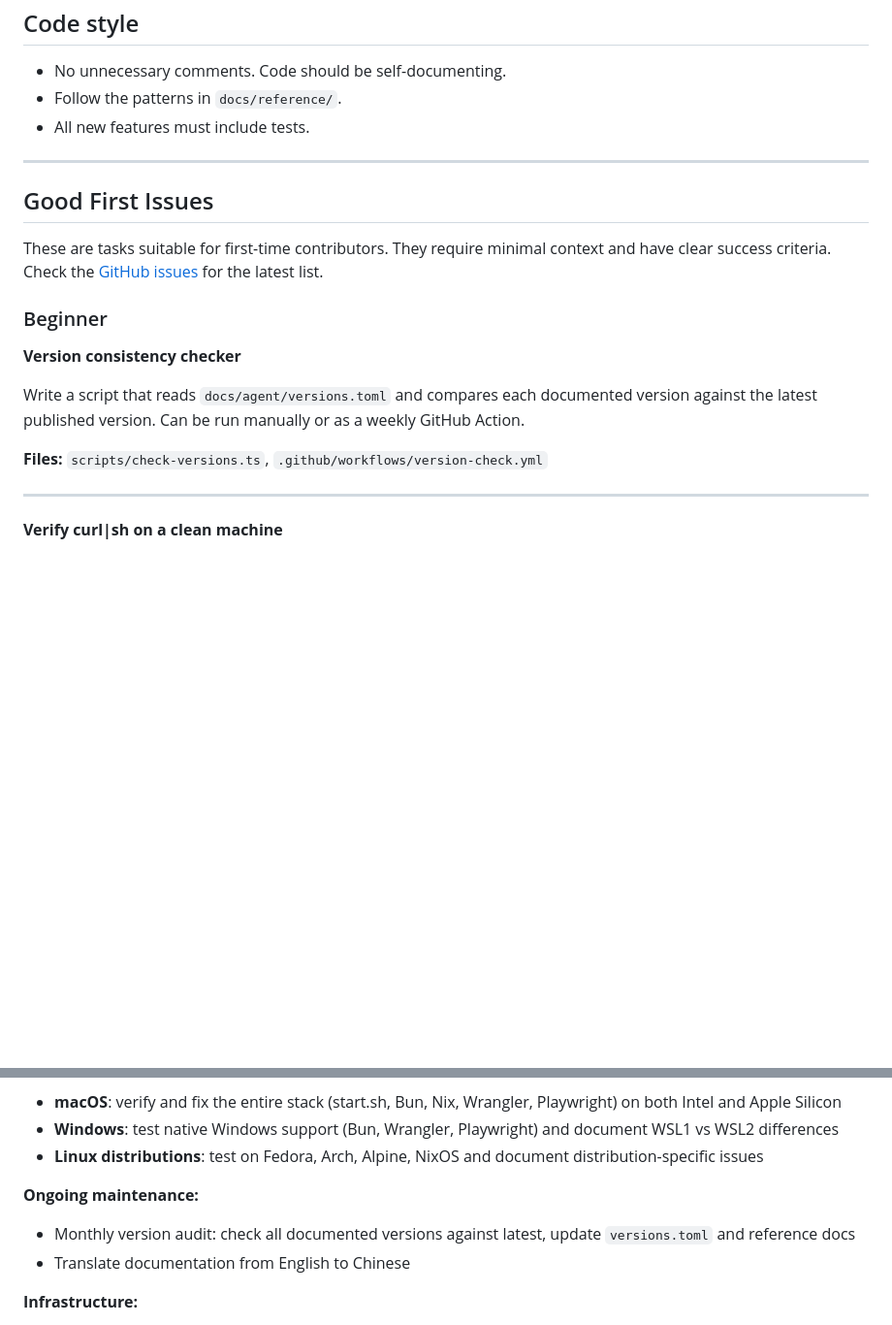
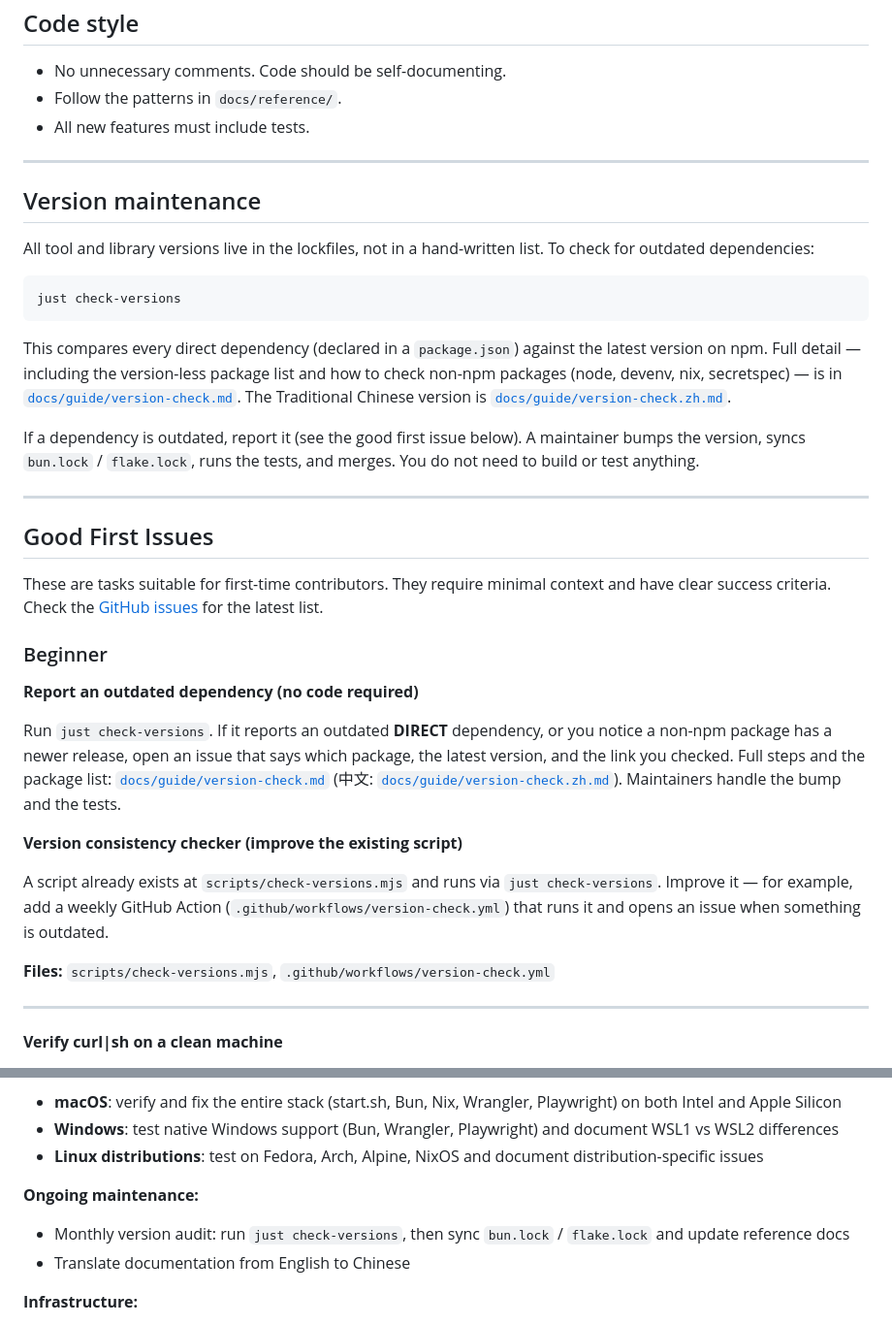
Before and after one commit to eouzoe/good-techstack, a Markdown page: CONTRIBUTING.md, 2 parts joined by grey strips. Shown at 97% size. Drawn GitHub-style; blank space fills up the shorter version.

````diff
--- a/CONTRIBUTING.md
+++ b/CONTRIBUTING.md
@@ -24,17 +24,35 @@ just typecheck     # tsc --noEmit
 
 ---
 
+## Version maintenance
+
+All tool and library versions live in the lockfiles, not in a hand-written list. To check for outdated dependencies:
+
+```bash
+just check-versions
+```
+
+This compares every direct dependency (declared in a `package.json`) against the latest version on npm. Full detail — including the version-less package list and how to check non-npm packages (node, devenv, nix, secretspec) — is in [`docs/guide/version-check.md`](docs/guide/version-check.md). The Traditional Chinese version is [`docs/guide/version-check.zh.md`](docs/guide/version-check.zh.md).
+
+If a dependency is outdated, report it (see the good first issue below). A maintainer bumps the version, syncs `bun.lock` / `flake.lock`, runs the tests, and merges. You do not need to build or test anything.
+
+---
+
 ## Good First Issues
 
 These are tasks suitable for first-time contributors. They require minimal context and have clear success criteria. Check the [GitHub issues](https://github.com/eouzoe/good-techstack/issues) for the latest list.
 
 ### Beginner
 
-**Version consistency checker**
+**Report an outdated dependency (no code required)**
 
-Write a script that reads `docs/agent/versions.toml` and compares each documented version against the latest published version. Can be run manually or as a weekly GitHub Action.
+Run `just check-versions`. If it reports an outdated **DIRECT** dependency, or you notice a non-npm package has a newer release, open an issue that says which package, the latest version, and the link you checked. Full steps and the package list: [`docs/guide/version-check.md`](docs/guide/version-check.md) (中文: [`docs/guide/version-check.zh.md`](docs/guide/version-check.zh.md)). Maintainers handle the bump and the tests.
 
-**Files:** `scripts/check-versions.ts`, `.github/workflows/version-check.yml`
+**Version consistency checker (improve the existing script)**
+
+A script already exists at `scripts/check-versions.mjs` and runs via `just check-versions`. Improve it — for example, add a weekly GitHub Action (`.github/workflows/version-check.yml`) that runs it and opens an issue when something is outdated.
+
+**Files:** `scripts/check-versions.mjs`, `.github/workflows/version-check.yml`
 
 ---
 
@@ -84,7 +102,7 @@ Some contributions span the entire stack and cannot be reduced to a single issue
 
 **Ongoing maintenance:**
 
-- Monthly version audit: check all documented versions against latest, update `versions.toml` and reference docs
+- Monthly version audit: run `just check-versions`, then sync `bun.lock` / `flake.lock` and update reference docs
 - Translate documentation from English to Chinese
 
 **Infrastructure:**
````
Also changed, not shown: CONTRIBUTING.zh.md (added, +118 -0 lines).
